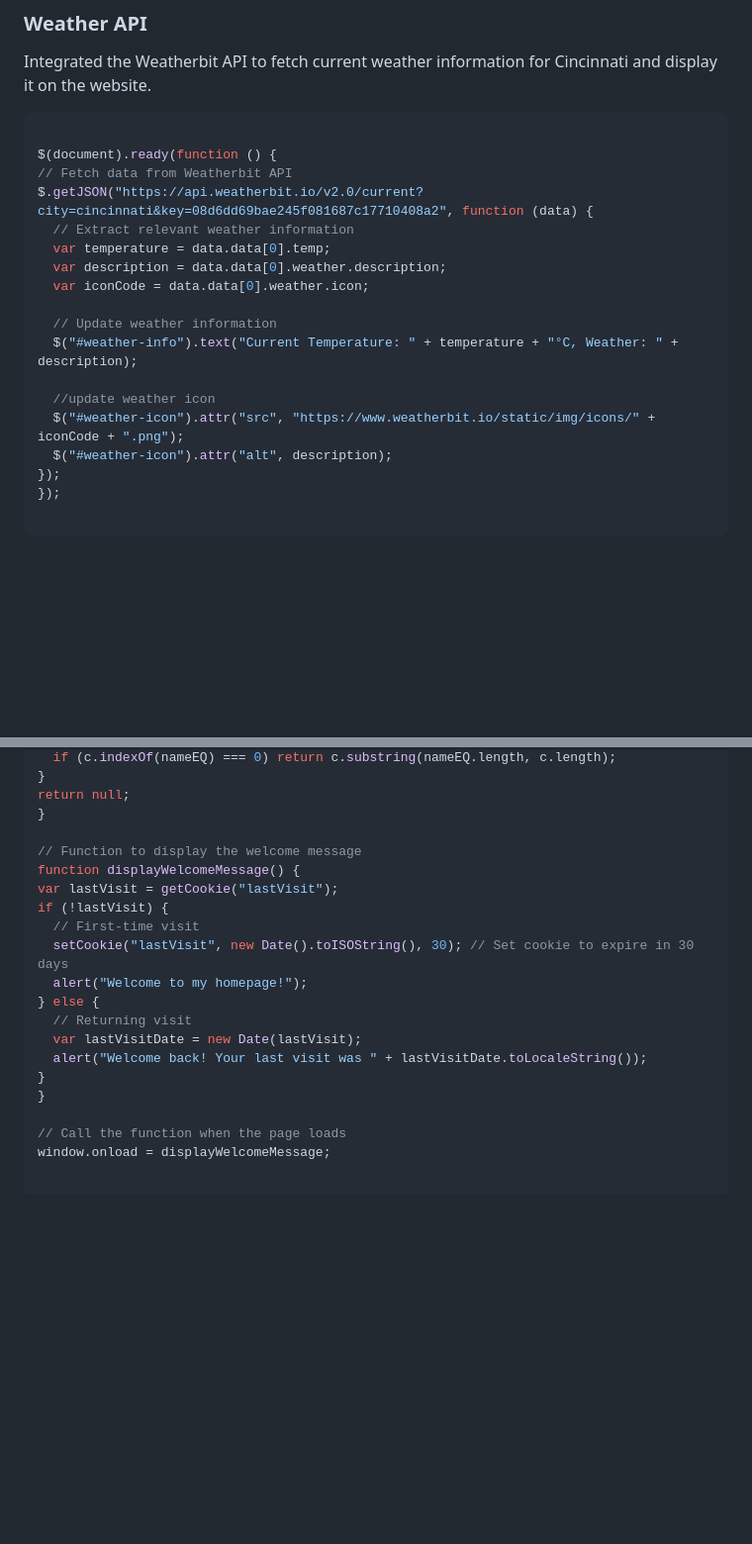
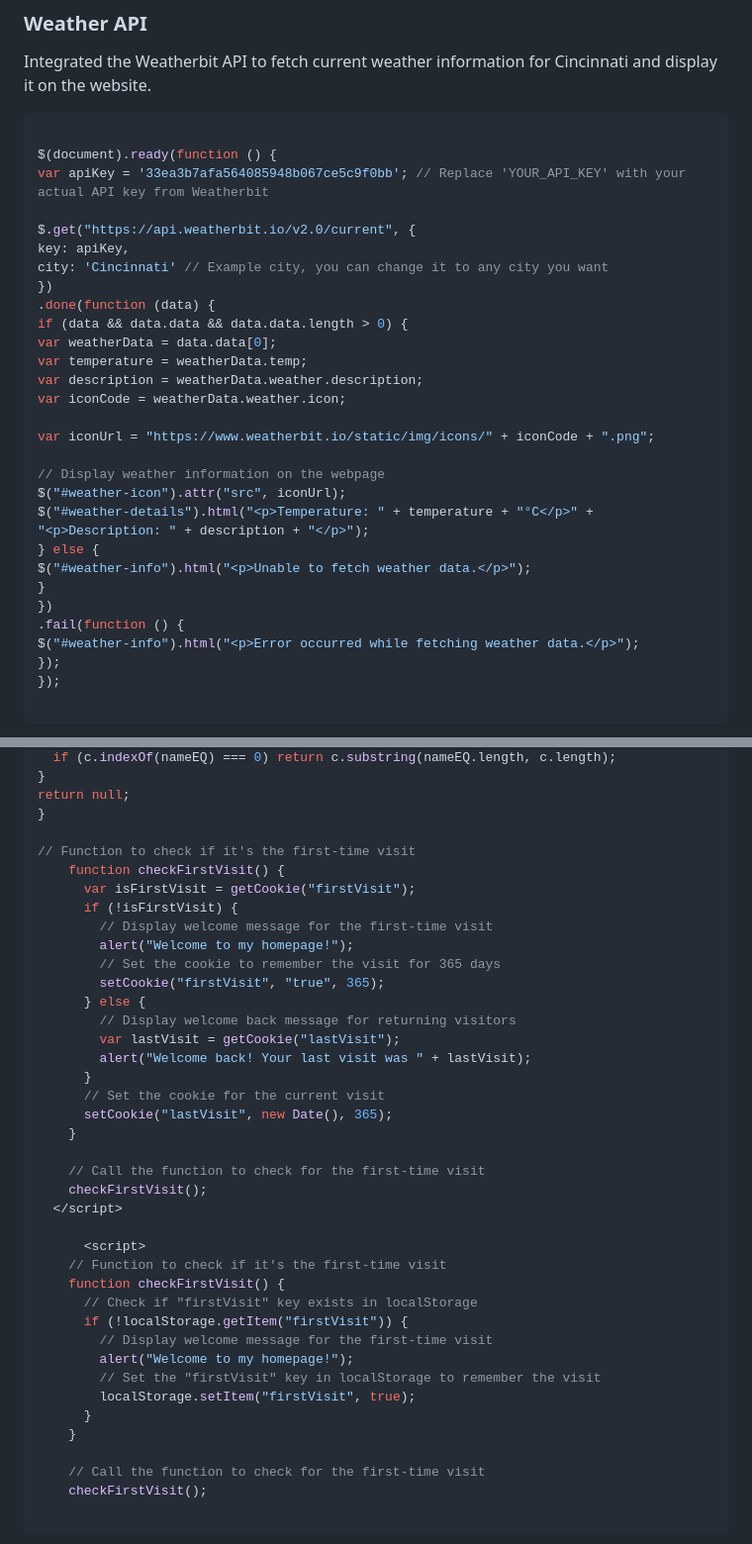
Before and after one commit to chekkada/chekkada.github.io, a Markdown page: project1/README.md, 2 parts joined by grey strips. Shown: that part at 99% size. GitHub-like rendering; blank space fills up the shorter version.

````diff
--- a/project1/README.md
+++ b/project1/README.md
@@ -182,19 +184,31 @@ Integrated the Weatherbit API to fetch current weather information for Cincinnat
 ```JS
 
 $(document).ready(function () {
-// Fetch data from Weatherbit API
-$.getJSON("https://api.weatherbit.io/v2.0/current?city=cincinnati&key=08d6dd69bae245f081687c17710408a2", function (data) {
-  // Extract relevant weather information
-  var temperature = data.data[0].temp;
-  var description = data.data[0].weather.description;
-  var iconCode = data.data[0].weather.icon;
+var apiKey = '33ea3b7afa564085948b067ce5c9f0bb'; // Replace 'YOUR_API_KEY' with your actual API key from Weatherbit
 
-  // Update weather information
-  $("#weather-info").text("Current Temperature: " + temperature + "°C, Weather: " + description);
+$.get("https://api.weatherbit.io/v2.0/current", {
+key: apiKey,
+city: 'Cincinnati' // Example city, you can change it to any city you want
+})
+.done(function (data) {
+if (data && data.data && data.data.length > 0) {
+var weatherData = data.data[0];
+var temperature = weatherData.temp;
+var description = weatherData.weather.description;
+var iconCode = weatherData.weather.icon;
 
-  //update weather icon
-  $("#weather-icon").attr("src", "https://www.weatherbit.io/static/img/icons/" + iconCode + ".png");
-  $("#weather-icon").attr("alt", description);
+var iconUrl = "https://www.weatherbit.io/static/img/icons/" + iconCode + ".png";
+
+// Display weather information on the webpage
+$("#weather-icon").attr("src", iconUrl);
+$("#weather-details").html("<p>Temperature: " + temperature + "°C</p>" +
+"<p>Description: " + description + "</p>");
+} else {
+$("#weather-info").html("<p>Unable to fetch weather data.</p>");
+}
+})
+.fail(function () {
+$("#weather-info").html("<p>Error occurred while fetching weather data.</p>");
 });
 });
 
@@ -229,22 +243,41 @@ for (var i = 0; i < ca.length; i++) {
 return null;
 }
 
-// Function to display the welcome message
-function displayWelcomeMessage() {
-var lastVisit = getCookie("lastVisit");
-if (!lastVisit) {
-  // First-time visit
-  setCookie("lastVisit", new Date().toISOString(), 30); // Set cookie to expire in 30 days
-  alert("Welcome to my homepage!");
-} else {
-  // Returning visit
-  var lastVisitDate = new Date(lastVisit);
-  alert("Welcome back! Your last visit was " + lastVisitDate.toLocaleString());
-}
-}
+// Function to check if it's the first-time visit
+    function checkFirstVisit() {
+      var isFirstVisit = getCookie("firstVisit");
+      if (!isFirstVisit) {
+        // Display welcome message for the first-time visit
+        alert("Welcome to my homepage!");
+        // Set the cookie to remember the visit for 365 days
+        setCookie("firstVisit", "true", 365);
+      } else {
+        // Display welcome back message for returning visitors
+        var lastVisit = getCookie("lastVisit");
+        alert("Welcome back! Your last visit was " + lastVisit);
+      }
+      // Set the cookie for the current visit
+      setCookie("lastVisit", new Date(), 365);
+    }
 
-// Call the function when the page loads
-window.onload = displayWelcomeMessage;
+    // Call the function to check for the first-time visit
+    checkFirstVisit();
+  </script>
+
+      <script>
+    // Function to check if it's the first-time visit
+    function checkFirstVisit() {
+      // Check if "firstVisit" key exists in localStorage
+      if (!localStorage.getItem("firstVisit")) {
+        // Display welcome message for the first-time visit
+        alert("Welcome to my homepage!");
+        // Set the "firstVisit" key in localStorage to remember the visit
+        localStorage.setItem("firstVisit", true);
+      }
+    }
+
+    // Call the function to check for the first-time visit
+    checkFirstVisit();
 
 ```
 ![Revisit](images/cookies_time.png)
````
Also changed, not shown: other parts of project1/README.md (+23 -21 lines).
